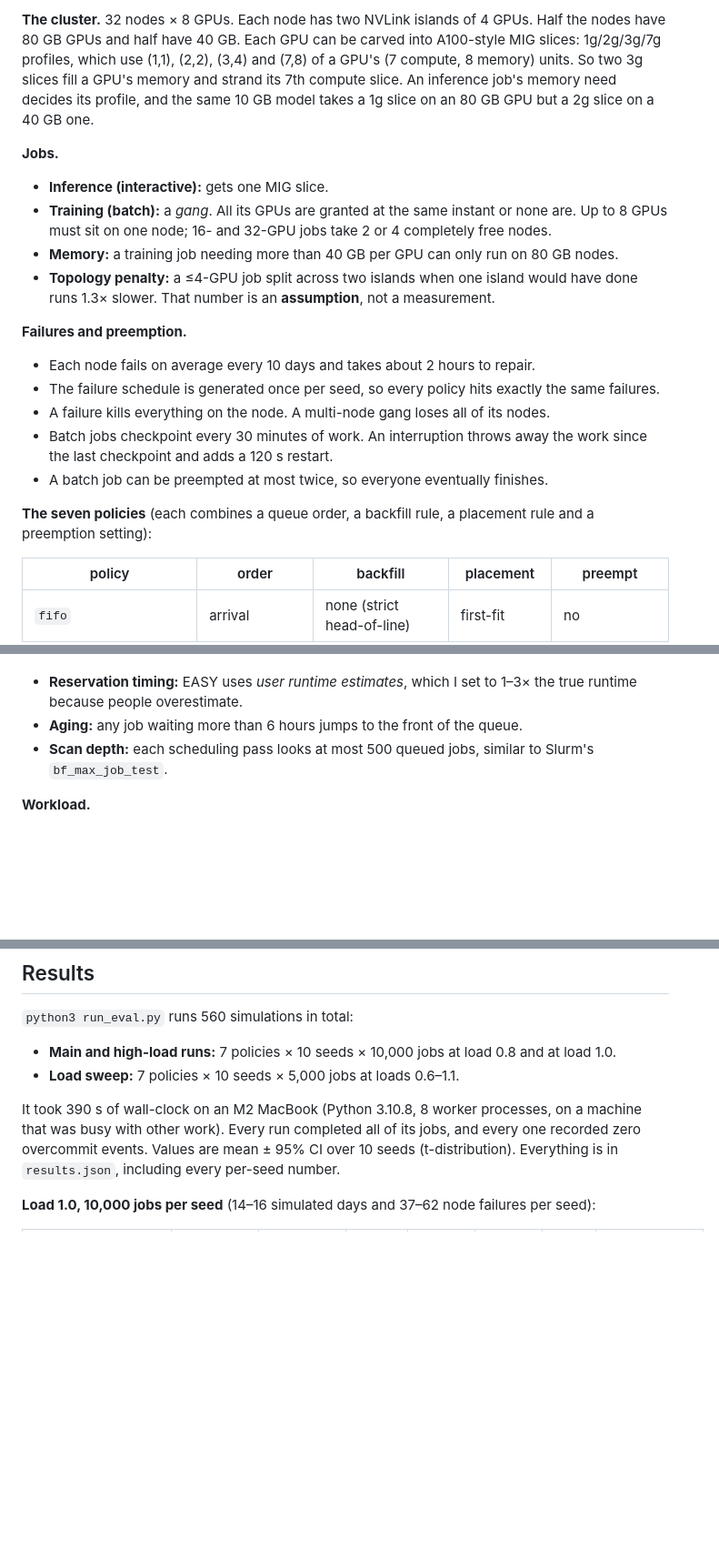
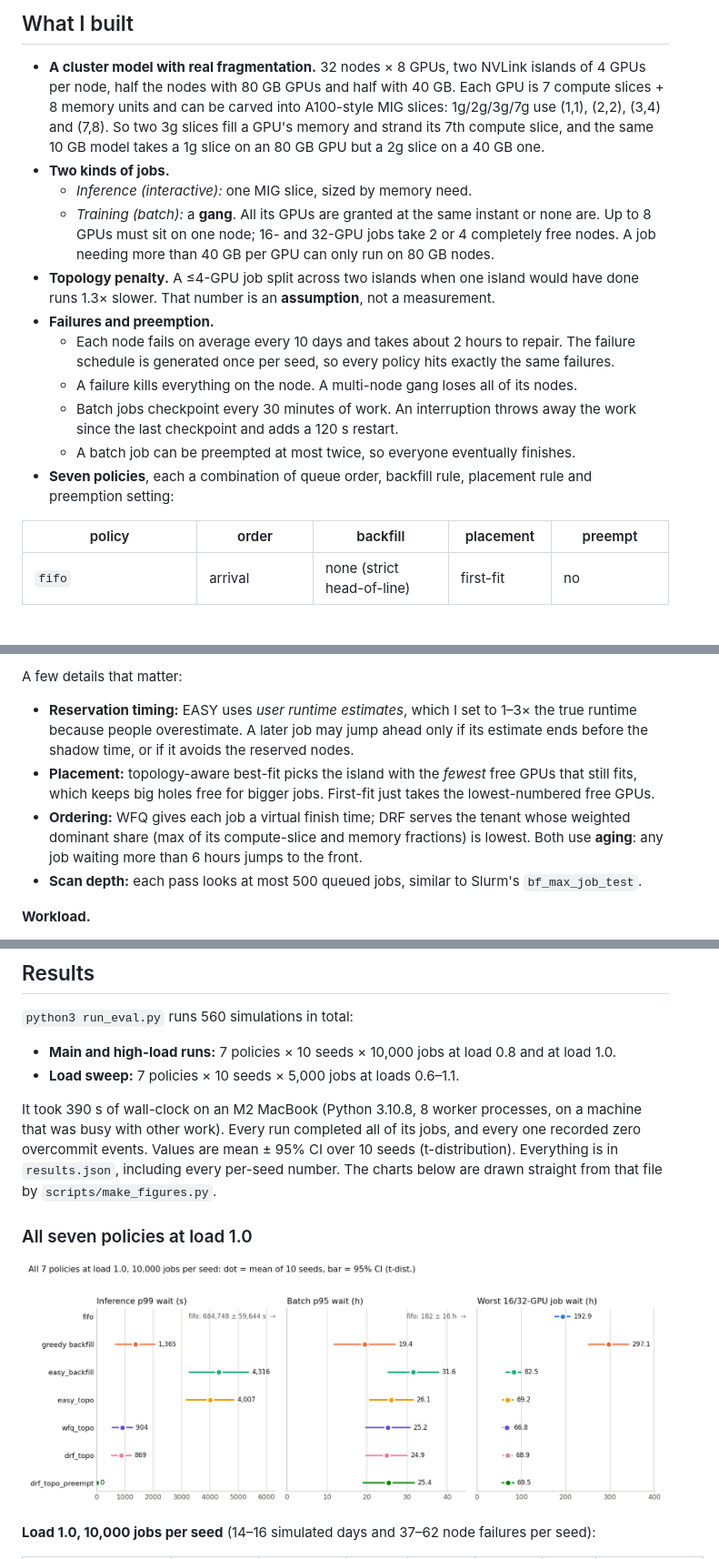
Before and after one commit to nikhils23j/multi-tenant-gpu-placement-simulator, a Markdown page: README.md, 3 parts joined by grey strips. Shown at 91% size. Rendered like a GitHub page; pictures changed too: docs/img/policy_comparison_load1.png (added); blank space fills up the shorter version.

````diff
--- a/README.md
+++ b/README.md
@@ -29,28 +43,27 @@ seconds** on a laptop. It was built with AI pair-programming help, and I've read
 ```
 
-**The cluster.** 32 nodes × 8 GPUs. Each node has two NVLink islands of 4 GPUs. Half the nodes have 80 GB GPUs
-and half have 40 GB. Each GPU can be carved into A100-style MIG slices: 1g/2g/3g/7g profiles, which use (1,1),
-(2,2), (3,4) and (7,8) of a GPU's (7 compute, 8 memory) units. So two 3g slices fill a GPU's memory and
-strand its 7th compute slice. An inference job's memory need decides its profile, and the same 10 GB model
-takes a 1g slice on an 80 GB GPU but a 2g slice on a 40 GB one.
+## What I built
 
-**Jobs.**
-- **Inference (interactive):** gets one MIG slice.
-- **Training (batch):** a *gang*. All its GPUs are granted at the same instant or none are. Up to 8 GPUs
-  must sit on one node; 16- and 32-GPU jobs take 2 or 4 completely free nodes.
-- **Memory:** a training job needing more than 40 GB per GPU can only run on 80 GB nodes.
-- **Topology penalty:** a ≤4-GPU job split across two islands when one island would have done runs 1.3×
+- **A cluster model with real fragmentation.** 32 nodes × 8 GPUs, two NVLink islands of 4 GPUs per node, half
+  the nodes with 80 GB GPUs and half with 40 GB. Each GPU is 7 compute slices + 8 memory units and can be carved
+  into A100-style MIG slices: 1g/2g/3g/7g use (1,1), (2,2), (3,4) and (7,8). So two 3g slices fill a GPU's memory
+  and strand its 7th compute slice, and the same 10 GB model takes a 1g slice on an 80 GB GPU but a 2g slice
+  on a 40 GB one.
+- **Two kinds of jobs.**
+  - *Inference (interactive):* one MIG slice, sized by memory need.
+  - *Training (batch):* a **gang**. All its GPUs are granted at the same instant or none are. Up to 8 GPUs must
+    sit on one node; 16- and 32-GPU jobs take 2 or 4 completely free nodes. A job needing more than 40 GB per GPU
+    can only run on 80 GB nodes.
+- **Topology penalty.** A ≤4-GPU job split across two islands when one island would have done runs 1.3×
   slower. That number is an **assumption**, not a measurement.
-
-**Failures and preemption.**
-- Each node fails on average every 10 days and takes about 2 hours to repair.
-- The failure schedule is generated once per seed, so every policy hits exactly the same failures.
-- A failure kills everything on the node. A multi-node gang loses all of its nodes.
-- Batch jobs checkpoint every 30 minutes of work. An interruption throws away the work since the last
-  checkpoint and adds a 120 s restart.
-- A batch job can be preempted at most twice, so everyone eventually finishes.
-
-**The seven policies** (each combines a queue order, a backfill rule, a placement rule and a preemption setting):
+- **Failures and preemption.**
+  - Each node fails on average every 10 days and takes about 2 hours to repair. The failure schedule is
+    generated once per seed, so every policy hits exactly the same failures.
+  - A failure kills everything on the node. A multi-node gang loses all of its nodes.
+  - Batch jobs checkpoint every 30 minutes of work. An interruption throws away the work since the last
+    checkpoint and adds a 120 s restart.
+  - A batch job can be preempted at most twice, so everyone eventually finishes.
+- **Seven policies**, each a combination of queue order, backfill rule, placement rule and preemption setting:
 
 | policy | order | backfill | placement | preempt |
 |---|---|---|---|---|
@@ -66,7 +116,14 @@ A few more details:
+A few details that matter:
+
 - **Reservation timing:** EASY uses *user runtime estimates*, which I set to 1–3× the true runtime because
-  people overestimate.
-- **Aging:** any job waiting more than 6 hours jumps to the front of the queue.
-- **Scan depth:** each scheduling pass looks at most 500 queued jobs, similar to Slurm's `bf_max_job_test`.
+  people overestimate. A later job may jump ahead only if its estimate ends before the shadow time, or if it
+  avoids the reserved nodes.
+- **Placement:** topology-aware best-fit picks the island with the *fewest* free GPUs that still fits, which
+  keeps big holes free for bigger jobs. First-fit just takes the lowest-numbered free GPUs.
+- **Ordering:** WFQ gives each job a virtual finish time; DRF serves the tenant whose weighted dominant share
+  (max of its compute-slice and memory fractions) is lowest. Both use **aging**: any job waiting more than
+  6 hours jumps to the front.
+- **Scan depth:** each pass looks at most 500 queued jobs, similar to Slurm's `bf_max_job_test`.
 
 **Workload.**
 - **Inspiration:** the shape is *inspired by* published trace studies (Microsoft Philly, ATC'19; Alibaba PAI,
@@ -99,7 +156,11 @@ A few more details:
 It took 390 s of wall-clock on an M2 MacBook (Python 3.10.8, 8 worker processes, on a machine that was busy
 with other work). Every run completed all of its jobs, and every one recorded zero overcommit events. Values
 are mean ± 95% CI over 10 seeds (t-distribution). Everything is in `results.json`, including every per-seed
-number.
+number. The charts below are drawn straight from that file by `scripts/make_figures.py`.
+
+### All seven policies at load 1.0
+
+![Inference p99 wait, batch p95 wait and worst big-job wait for all seven policies at load 1.0, with 95% confidence intervals](docs/img/policy_comparison_load1.png)
 
 **Load 1.0, 10,000 jobs per seed** (14–16 simulated days and 37–62 node failures per seed):
 
````
Also changed, not shown: other parts of README.md (+158 -32 lines), INTERVIEW_NOTES.md (+1 -1 lines), docs/img/load_sweep.png (added), docs/img/paired_seeds_load1.png (added), 2 other files.
